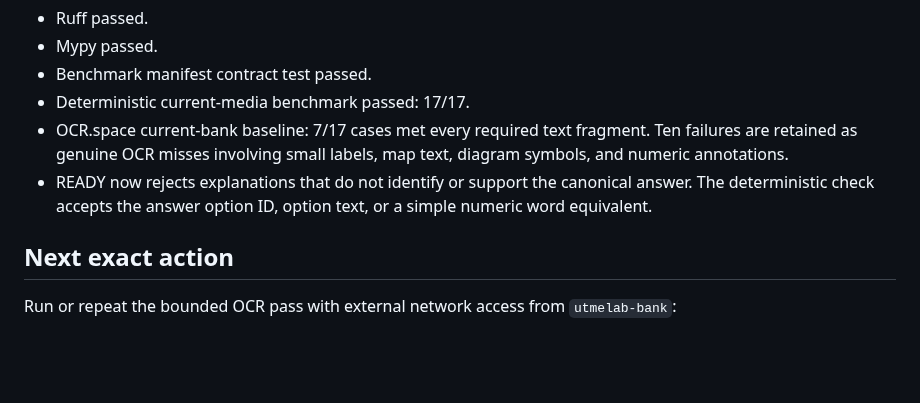
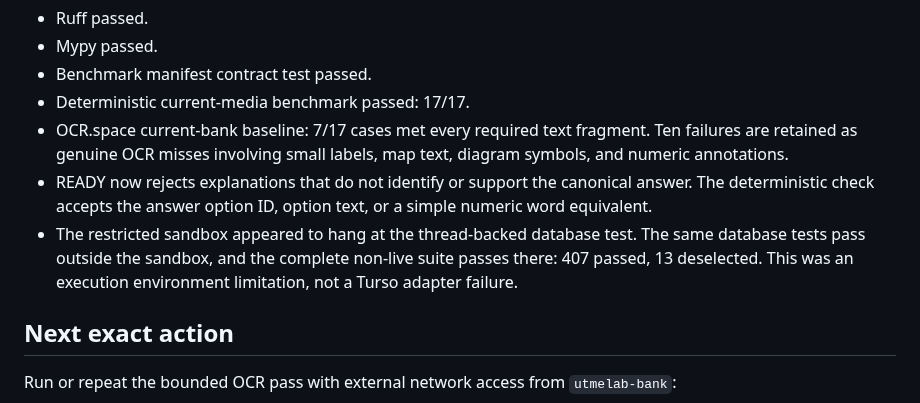
Before and after one commit to shedrackgodstime/utmelab-api, a Markdown page: tmp/CONTENT-BANK-HANDOFF.md, the part around the change. Drawn GitHub-style; blank space fills up the shorter version.

```diff
--- a/tmp/CONTENT-BANK-HANDOFF.md
+++ b/tmp/CONTENT-BANK-HANDOFF.md
@@ -48,6 +48,10 @@ together.
 - READY now rejects explanations that do not identify or support the canonical
   answer. The deterministic check accepts the answer option ID, option text,
   or a simple numeric word equivalent.
+- The restricted sandbox appeared to hang at the thread-backed database test.
+  The same database tests pass outside the sandbox, and the complete non-live
+  suite passes there: 407 passed, 13 deselected. This was an execution
+  environment limitation, not a Turso adapter failure.
 
 ## Next exact action
 
```
Also changed, not shown: tmp/CONTENT-BANK-ROADMAP.md (+2 -0 lines).
